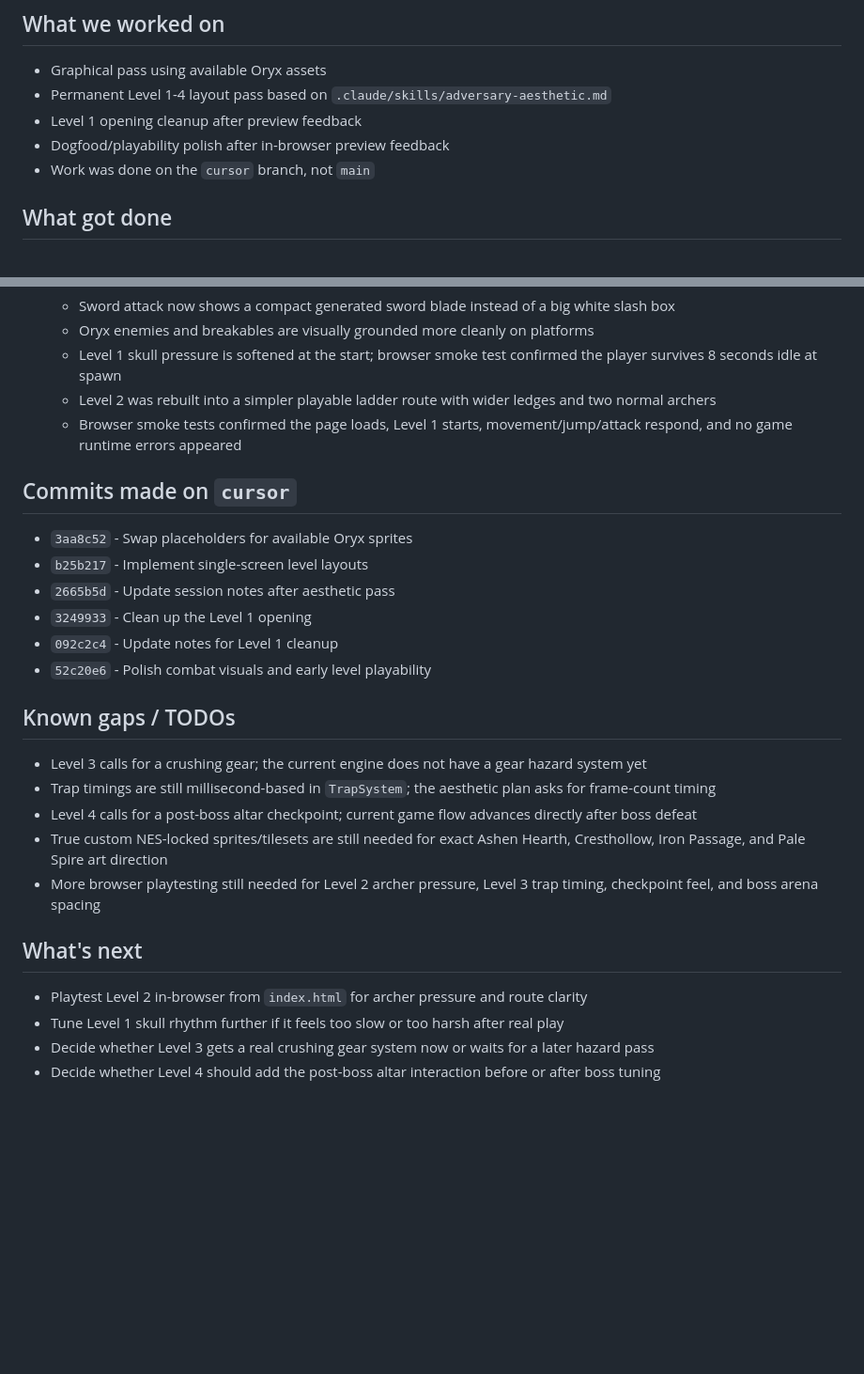
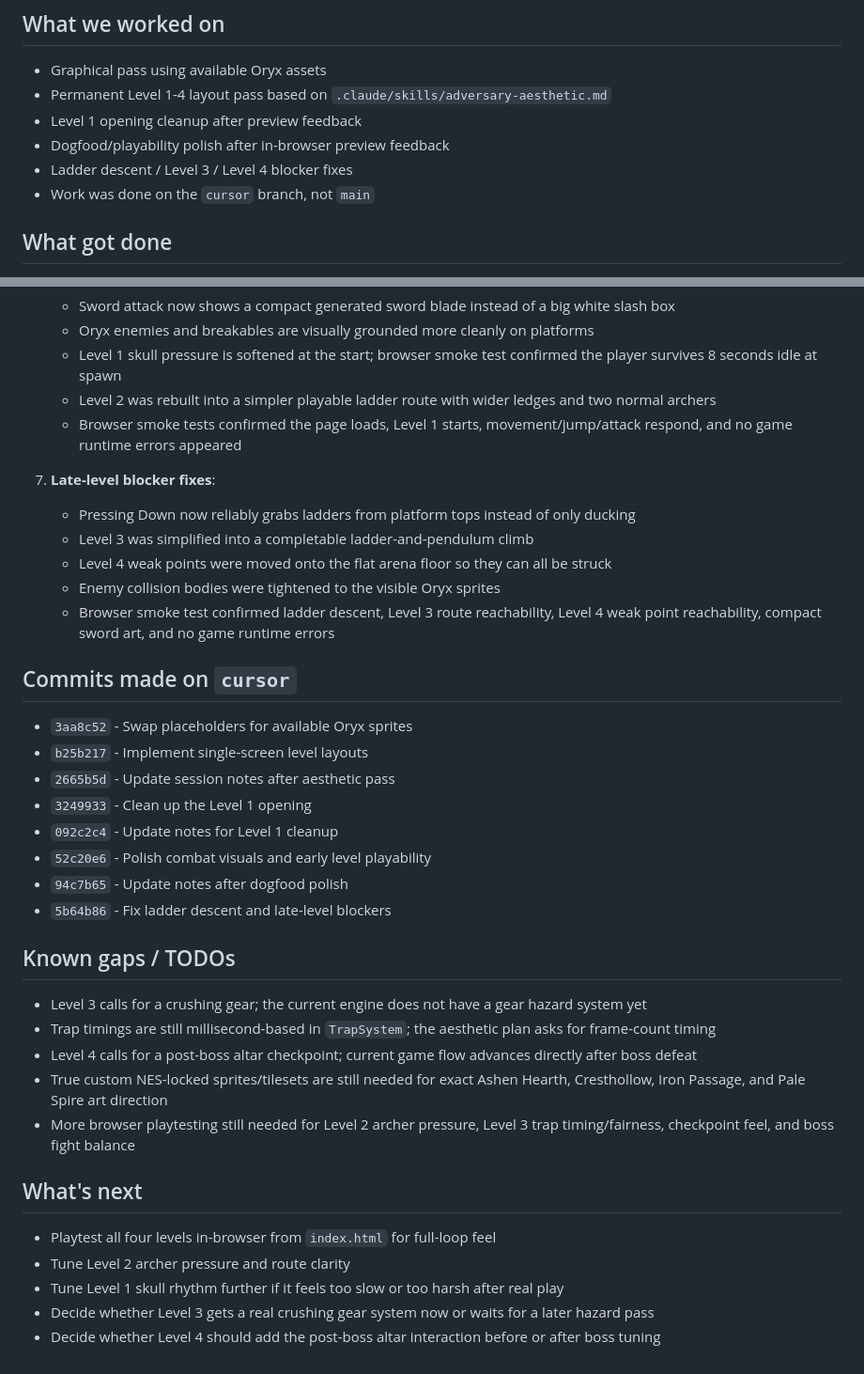
Before and after one commit to lerugray/Adversary, a Markdown page: SESSION_NOTES.md, 2 parts joined by grey strips. Shown at 94% size. GitHub-like rendering; blank space fills up the shorter version.

Commit message:
Update notes after late-level fixes
Record ladder descent, Level 3 progression, Level 4 weak point, collision, and browser smoke-test results for the next playtest pass.

Co-Authored-By: Cursor
Made-with: Cursor

```diff
--- a/SESSION_NOTES.md
+++ b/SESSION_NOTES.md
@@ -5,6 +5,7 @@
 - Permanent Level 1-4 layout pass based on `.claude/skills/adversary-aesthetic.md`
 - Level 1 opening cleanup after preview feedback
 - Dogfood/playability polish after in-browser preview feedback
+- Ladder descent / Level 3 / Level 4 blocker fixes
 - Work was done on the `cursor` branch, not `main`
 
 ## What got done
@@ -46,6 +47,13 @@
    - Level 2 was rebuilt into a simpler playable ladder route with wider ledges and two normal archers
    - Browser smoke tests confirmed the page loads, Level 1 starts, movement/jump/attack respond, and no game runtime errors appeared
 
+7. **Late-level blocker fixes**:
+   - Pressing Down now reliably grabs ladders from platform tops instead of only ducking
+   - Level 3 was simplified into a completable ladder-and-pendulum climb
+   - Level 4 weak points were moved onto the flat arena floor so they can all be struck
+   - Enemy collision bodies were tightened to the visible Oryx sprites
+   - Browser smoke test confirmed ladder descent, Level 3 route reachability, Level 4 weak point reachability, compact sword art, and no game runtime errors
+
 ## Commits made on `cursor`
 - `3aa8c52` - Swap placeholders for available Oryx sprites
 - `b25b217` - Implement single-screen level layouts
@@ -53,16 +61,19 @@
 - `3249933` - Clean up the Level 1 opening
 - `092c2c4` - Update notes for Level 1 cleanup
 - `52c20e6` - Polish combat visuals and early level playability
+- `94c7b65` - Update notes after dogfood polish
+- `5b64b86` - Fix ladder descent and late-level blockers
 
 ## Known gaps / TODOs
 - Level 3 calls for a crushing gear; the current engine does not have a gear hazard system yet
 - Trap timings are still millisecond-based in `TrapSystem`; the aesthetic plan asks for frame-count timing
 - Level 4 calls for a post-boss altar checkpoint; current game flow advances directly after boss defeat
 - True custom NES-locked sprites/tilesets are still needed for exact Ashen Hearth, Cresthollow, Iron Passage, and Pale Spire art direction
-- More browser playtesting still needed for Level 2 archer pressure, Level 3 trap timing, checkpoint feel, and boss arena spacing
+- More browser playtesting still needed for Level 2 archer pressure, Level 3 trap timing/fairness, checkpoint feel, and boss fight balance
 
 ## What's next
-- Playtest Level 2 in-browser from `index.html` for archer pressure and route clarity
+- Playtest all four levels in-browser from `index.html` for full-loop feel
+- Tune Level 2 archer pressure and route clarity
 - Tune Level 1 skull rhythm further if it feels too slow or too harsh after real play
 - Decide whether Level 3 gets a real crushing gear system now or waits for a later hazard pass
 - Decide whether Level 4 should add the post-boss altar interaction before or after boss tuning
```
